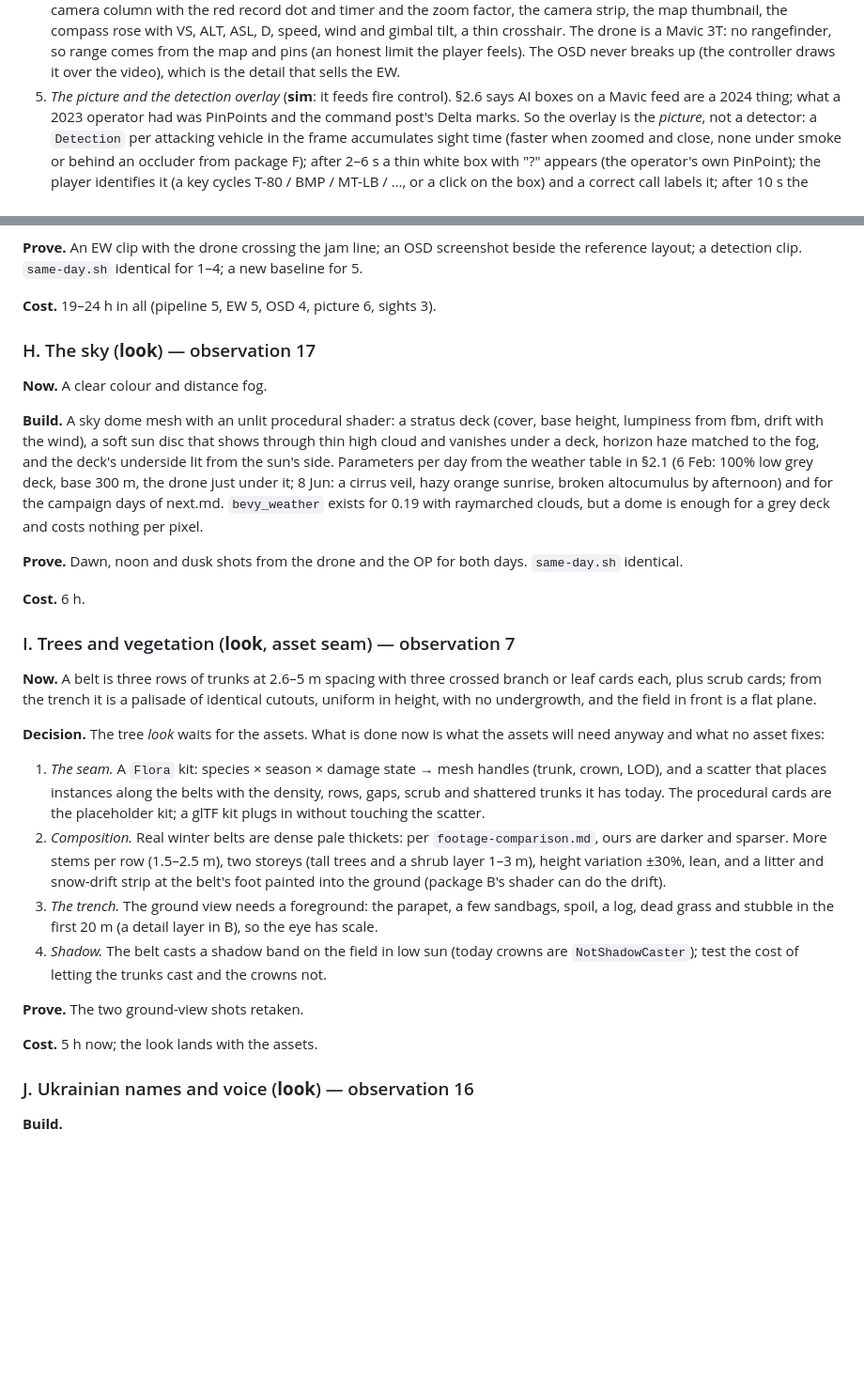
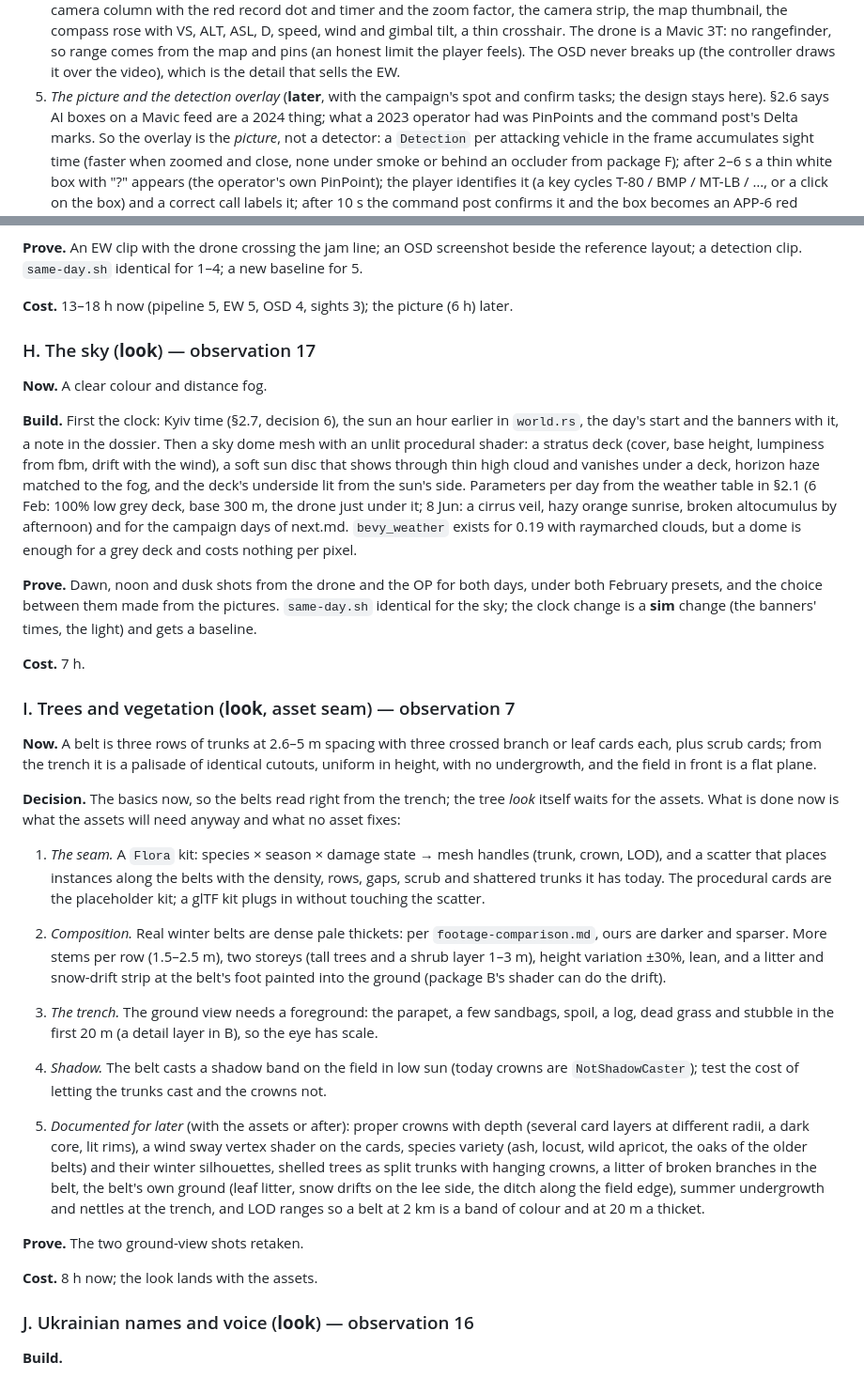
Before and after one commit to barafael/bavovniatko, a Markdown page: design/next-items.md, 2 parts joined by grey strips. Shown at 94% size. GitHub-like rendering; blank space fills up the shorter version.

```diff
--- a/design/next-items.md
+++ b/design/next-items.md
@@ -499,7 +504,8 @@ line; sound ignores jamming.
    the map thumbnail, the compass rose with VS, ALT, ASL, D, speed, wind and gimbal tilt, a thin crosshair. The
    drone is a Mavic 3T: no rangefinder, so range comes from the map and pins (an honest limit the player feels).
    The OSD never breaks up (the controller draws it over the video), which is the detail that sells the EW.
-5. *The picture and the detection overlay* (**sim**: it feeds fire control). §2.6 says AI boxes on a Mavic feed
+5. *The picture and the detection overlay* (**later**, with the campaign's spot and confirm tasks; the design
+   stays here). §2.6 says AI boxes on a Mavic feed
    are a 2024 thing; what a 2023 operator had was PinPoints and the command post's Delta marks. So the overlay is
    the *picture*, not a detector: a `Detection` per attacking vehicle in the frame accumulates sight time (faster
    when zoomed and close, none under smoke or behind an occluder from package F); after 2–6 s a thin white box
@@ -519,22 +525,25 @@ line; sound ignores jamming.
 **Prove.** An EW clip with the drone crossing the jam line; an OSD screenshot beside the reference layout; a
 detection clip. `same-day.sh` identical for 1–4; a new baseline for 5.
 
-**Cost.** 19–24 h in all (pipeline 5, EW 5, OSD 4, picture 6, sights 3).
+**Cost.** 13–18 h now (pipeline 5, EW 5, OSD 4, sights 3); the picture (6 h) later.
 
 ### H. The sky (**look**) — observation 17
 
 **Now.** A clear colour and distance fog.
 
-**Build.** A sky dome mesh with an unlit procedural shader: a stratus deck (cover, base height, lumpiness from
+**Build.** First the clock: Kyiv time (§2.7, decision 6), the sun an hour earlier in `world.rs`, the day's
+start and the banners with it, a note in the dossier. Then a sky dome mesh with an unlit procedural shader: a stratus deck (cover, base height, lumpiness from
 fbm, drift with the wind), a soft sun disc that shows through thin high cloud and vanishes under a deck, horizon
 haze matched to the fog, and the deck's underside lit from the sun's side. Parameters per day from the weather
 table in §2.1 (6 Feb: 100% low grey deck, base 300 m, the drone just under it; 8 Jun: a cirrus veil, hazy orange
 sunrise, broken altocumulus by afternoon) and for the campaign days of next.md. `bevy_weather` exists for 0.19
 with raymarched clouds, but a dome is enough for a grey deck and costs nothing per pixel.
 
-**Prove.** Dawn, noon and dusk shots from the drone and the OP for both days. `same-day.sh` identical.
+**Prove.** Dawn, noon and dusk shots from the drone and the OP for both days, under both February presets, and
+the choice between them made from the pictures. `same-day.sh` identical for the sky; the clock change is a
+**sim** change (the banners' times, the light) and gets a baseline.
 
-**Cost.** 6 h.
+**Cost.** 7 h.
 
 ### I. Trees and vegetation (**look**, asset seam) — observation 7
 
@@ -542,8 +551,8 @@ with raymarched clouds, but a dome is enough for a grey deck and costs nothing p
 scrub cards; from the trench it is a palisade of identical cutouts, uniform in height, with no undergrowth, and
 the field in front is a flat plane.
 
-**Decision.** The tree *look* waits for the assets. What is done now is what the assets will need anyway and
-what no asset fixes:
+**Decision.** The basics now, so the belts read right from the trench; the tree *look* itself waits for the
+assets. What is done now is what the assets will need anyway and what no asset fixes:
 1. *The seam.* A `Flora` kit: species × season × damage state → mesh handles (trunk, crown, LOD), and a scatter
    that places instances along the belts with the density, rows, gaps, scrub and shattered trunks it has today.
    The procedural cards are the placeholder kit; a glTF kit plugs in without touching the scatter.
@@ -556,9 +565,16 @@ what no asset fixes:
 4. *Shadow.* The belt casts a shadow band on the field in low sun (today crowns are `NotShadowCaster`); test the
    cost of letting the trunks cast and the crowns not.
 
+5. *Documented for later* (with the assets or after): proper crowns with depth (several card layers at
+   different radii, a dark core, lit rims), a wind sway vertex shader on the cards, species variety (ash, locust,
+   wild apricot, the oaks of the older belts) and their winter silhouettes, shelled trees as split trunks with
+   hanging crowns, a litter of broken branches in the belt, the belt's own ground (leaf litter, snow drifts on the
+   lee side, the ditch along the field edge), summer undergrowth and nettles at the trench, and LOD ranges so a
+   belt at 2 km is a band of colour and at 20 m a thicket.
+
 **Prove.** The two ground-view shots retaken.
 
-**Cost.** 5 h now; the look lands with the assets.
+**Cost.** 8 h now; the look lands with the assets.
 
 ### J. Ukrainian names and voice (**look**) — observation 16
 
```
Also changed, not shown: other parts of design/next-items.md (+33 -25 lines).
